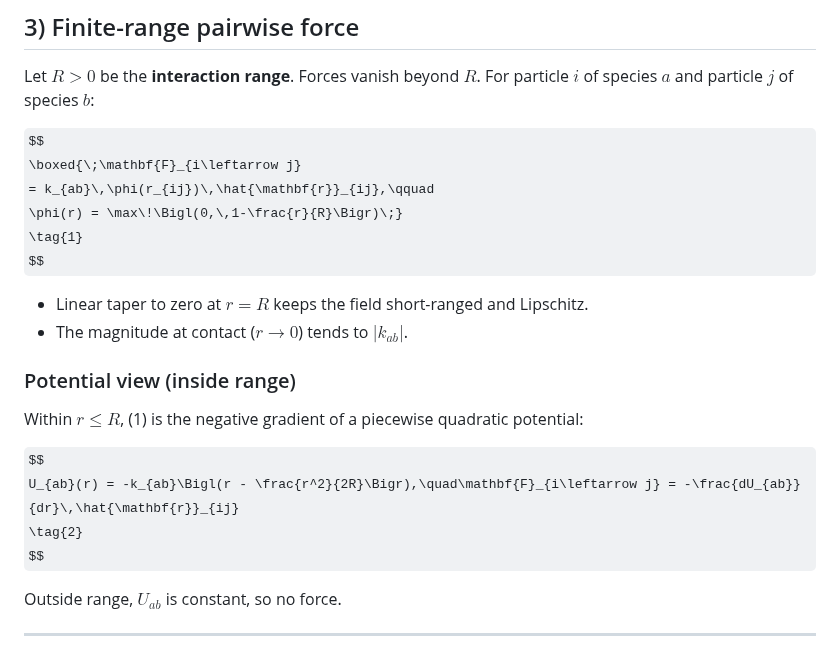
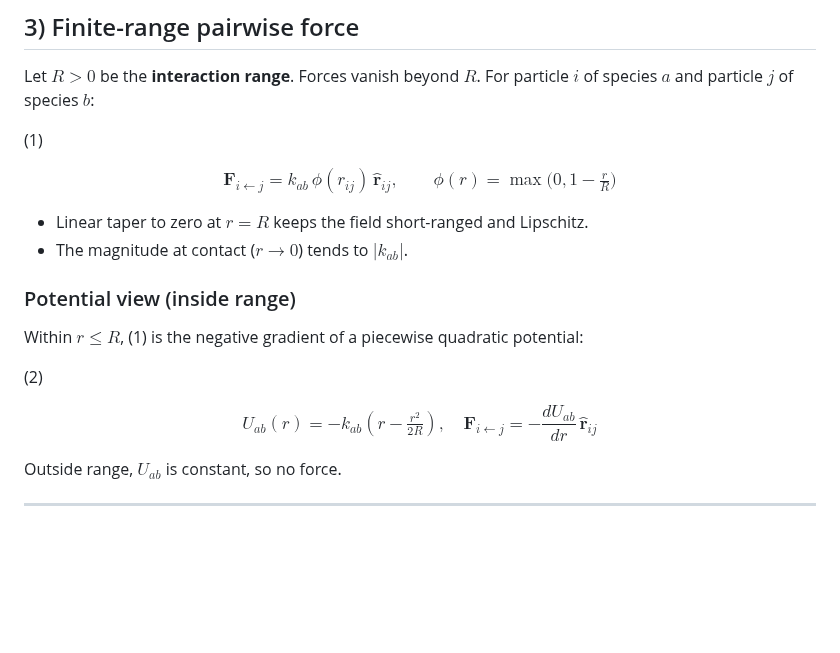
Before and after one commit to Marchev-Science/partificial-life, a Markdown page: docs/concept.md, the part around the change. Drawn GitHub-style; some formulas as TeX source; blank space fills up the shorter version.

```diff
--- a/docs/concept.md
+++ b/docs/concept.md
@@ -79,11 +79,12 @@ This yields the **toroidal distance** and direction, ensuring interactions “ac
 Let $R>0$ be the **interaction range**. Forces vanish beyond $R$.
 For particle $i$ of species $a$ and particle $j$ of species $b$:
 
+(1)
+
 $$
-\boxed{\;\mathbf{F}_{i\leftarrow j}
-= k_{ab}\,\phi(r_{ij})\,\hat{\mathbf{r}}_{ij},\qquad
-\phi(r) = \max\!\Bigl(0,\,1-\frac{r}{R}\Bigr)\;}
-\tag{1}
+\mathbf{F}_{i \leftarrow j}
+= k_{ab}\,\phi(r_{ij})\,\hat{\mathbf{r}}_{ij}, \qquad
+\phi(r) = \max\bigl(0,1 - \tfrac{r}{R}\bigr)
 $$
 
 * Linear taper to zero at $r=R$ keeps the field short-ranged and Lipschitz.
@@ -93,10 +94,14 @@ $$
 
 Within $r \le R$, (1) is the negative gradient of a piecewise quadratic potential:
 
+(2)
+
+
 $$
-U_{ab}(r) = -k_{ab}\Bigl(r - \frac{r^2}{2R}\Bigr),\quad\mathbf{F}_{i\leftarrow j} = -\frac{dU_{ab}}{dr}\,\hat{\mathbf{r}}_{ij}
-\tag{2}
+U_{ab}(r) = -k_{ab}\left(r - \tfrac{r^2}{2R}\right), \quad
+\mathbf{F}_{i \leftarrow j} = -\frac{dU_{ab}}{dr}\,\hat{\mathbf{r}}_{ij}
 $$
+
 
 Outside range, $U_{ab}$ is constant, so no force.
 
```
